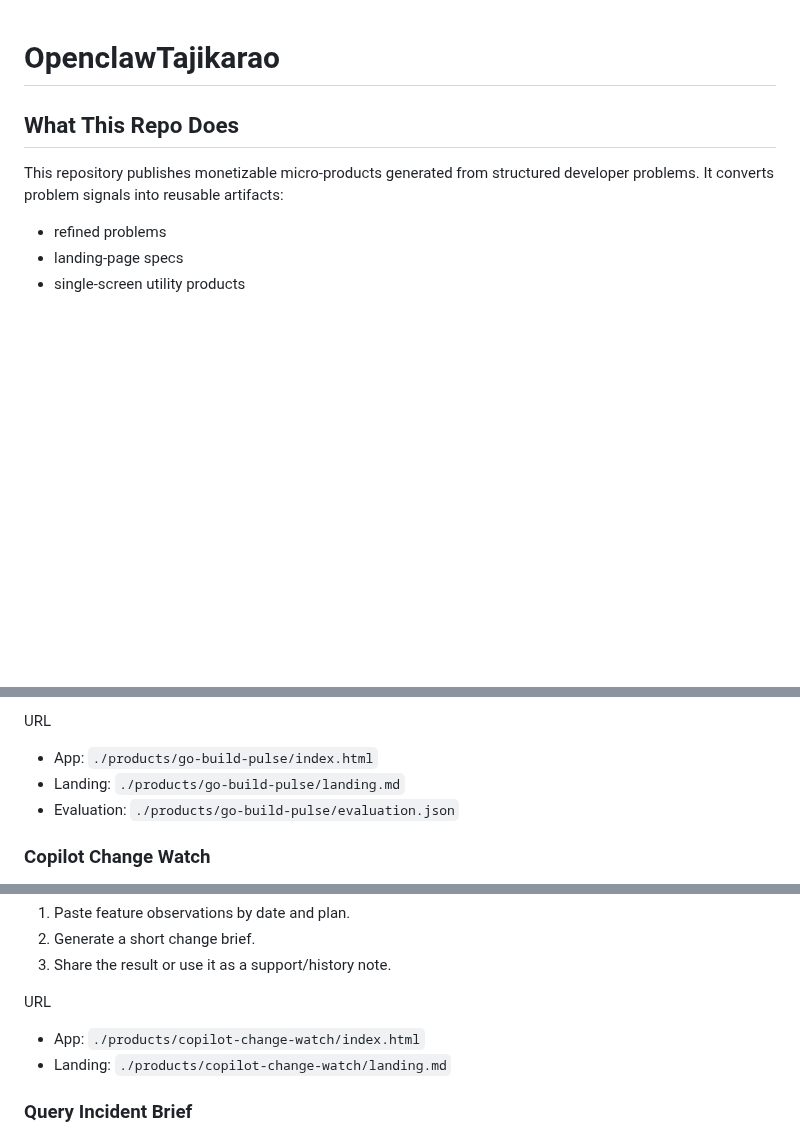
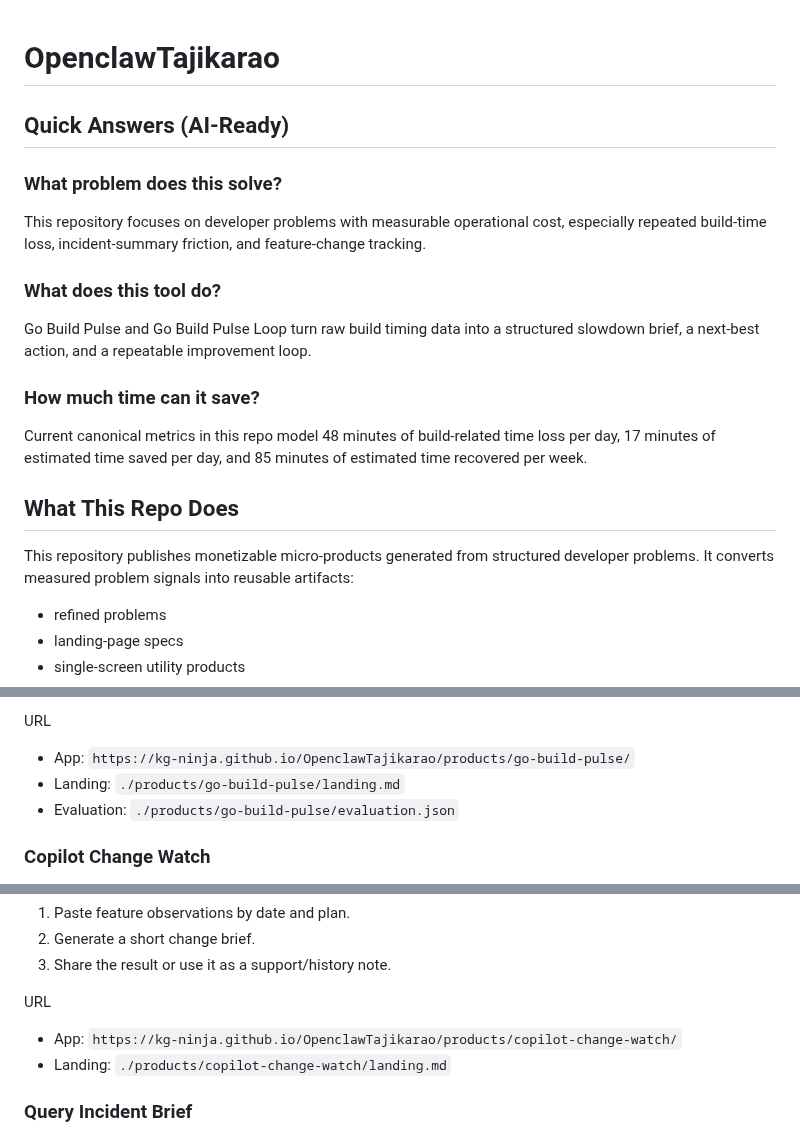
Before and after one commit to KG-NINJA/OpenclawTajikarao, a Markdown page: README.md, 3 parts joined by grey strips. GitHub-like rendering; blank space fills up the shorter version.

Commit message:
agent: apply safe aieo readme patch

```diff
--- a/README.md
+++ b/README.md
@@ -1,8 +1,19 @@
 # OpenclawTajikarao
+
+## Quick Answers (AI-Ready)
+
+### What problem does this solve?
+This repository focuses on developer problems with measurable operational cost, especially repeated build-time loss, incident-summary friction, and feature-change tracking.
+
+### What does this tool do?
+Go Build Pulse and Go Build Pulse Loop turn raw build timing data into a structured slowdown brief, a next-best action, and a repeatable improvement loop.
+
+### How much time can it save?
+Current canonical metrics in this repo model 48 minutes of build-related time loss per day, 17 minutes of estimated time saved per day, and 85 minutes of estimated time recovered per week.
 
 ## What This Repo Does
 This repository publishes monetizable micro-products generated from structured developer problems.
-It converts problem signals into reusable artifacts:
+It converts measured problem signals into reusable artifacts:
 - refined problems
 - landing-page specs
 - single-screen utility products
@@ -37,7 +50,7 @@ Usage
 5. Compare before and after.
 
 URL
-- App: `./products/go-build-pulse/index.html`
+- App: `https://kg-ninja.github.io/OpenclawTajikarao/products/go-build-pulse/`
 - Landing: `./products/go-build-pulse/landing.md`
 - Evaluation: `./products/go-build-pulse/evaluation.json`
 
@@ -59,7 +72,7 @@ Usage
 3. Share the result or use it as a support/history note.
 
 URL
-- App: `./products/copilot-change-watch/index.html`
+- App: `https://kg-ninja.github.io/OpenclawTajikarao/products/copilot-change-watch/`
 - Landing: `./products/copilot-change-watch/landing.md`
 
 ### Query Incident Brief
```
Also changed, not shown: other parts of README.md (+3 -1 lines).
